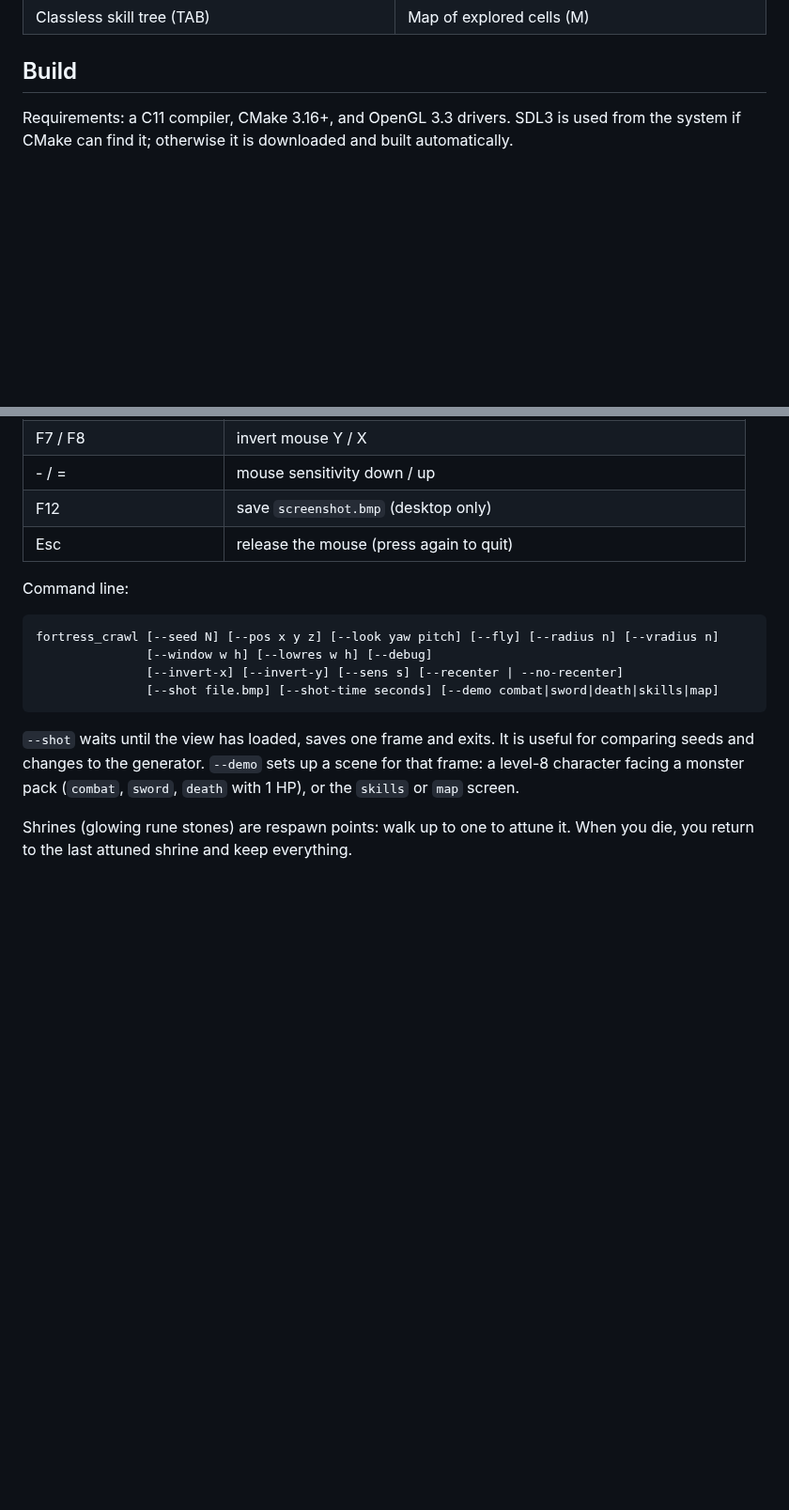
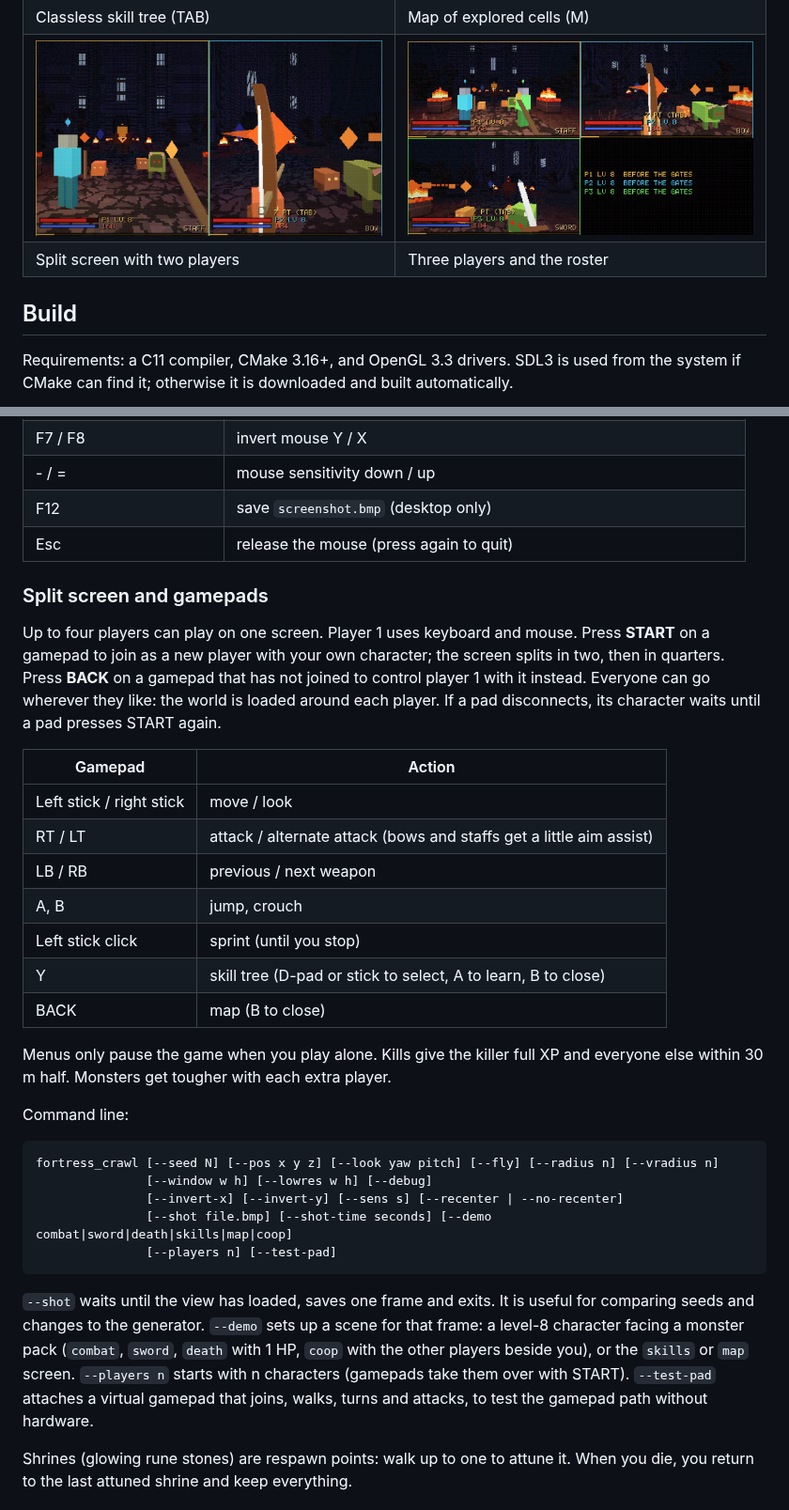
Before and after one commit to stbange/fortress_crawl, a Markdown page: README.md, 2 parts joined by grey strips. Shown at 94% size. GitHub-like rendering; pictures changed too: docs/screenshots/coop2.png (added), docs/screenshots/coop3.png (added); blank space fills up the shorter version.

````diff
--- a/README.md
+++ b/README.md
@@ -26,6 +26,8 @@ for the full plan.
 | A pack with an elite brute in the vestibule | A brute in a mine tunnel |
 | ![Skill tree](docs/screenshots/skills.png) | ![Map](docs/screenshots/map.png) |
 | Classless skill tree (TAB) | Map of explored cells (M) |
+| ![Two players](docs/screenshots/coop2.png) | ![Three players](docs/screenshots/coop3.png) |
+| Split screen with two players | Three players and the roster |
 
 ## Build
 
@@ -108,19 +110,43 @@ preview URLs.
 | F12 | save `screenshot.bmp` (desktop only) |
 | Esc | release the mouse (press again to quit) |
 
+### Split screen and gamepads
+
+Up to four players can play on one screen. Player 1 uses keyboard and mouse. Press **START**
+on a gamepad to join as a new player with your own character; the screen splits in two,
+then in quarters. Press **BACK** on a gamepad that has not joined to control player 1 with it
+instead. Everyone can go wherever they like: the world is loaded around each player.
+If a pad disconnects, its character waits until a pad presses START again.
+
+| Gamepad | Action |
+|---------|--------|
+| Left stick / right stick | move / look |
+| RT / LT | attack / alternate attack (bows and staffs get a little aim assist) |
+| LB / RB | previous / next weapon |
+| A, B | jump, crouch |
+| Left stick click | sprint (until you stop) |
+| Y | skill tree (D-pad or stick to select, A to learn, B to close) |
+| BACK | map (B to close) |
+
+Menus only pause the game when you play alone. Kills give the killer full XP and everyone
+else within 30 m half. Monsters get tougher with each extra player.
+
 Command line:
 
 ```
 fortress_crawl [--seed N] [--pos x y z] [--look yaw pitch] [--fly] [--radius n] [--vradius n]
                [--window w h] [--lowres w h] [--debug]
                [--invert-x] [--invert-y] [--sens s] [--recenter | --no-recenter]
-               [--shot file.bmp] [--shot-time seconds] [--demo combat|sword|death|skills|map]
+               [--shot file.bmp] [--shot-time seconds] [--demo combat|sword|death|skills|map|coop]
+               [--players n] [--test-pad]
 ```
 
 `--shot` waits until the view has loaded, saves one frame and exits. It is useful for
 comparing seeds and changes to the generator. `--demo` sets up a scene for that frame: a
-level-8 character facing a monster pack (`combat`, `sword`, `death` with 1 HP), or the `skills` or `map`
-screen.
+level-8 character facing a monster pack (`combat`, `sword`, `death` with 1 HP, `coop` with
+the other players beside you), or the `skills` or `map` screen. `--players n` starts with n
+characters (gamepads take them over with START). `--test-pad` attaches a virtual gamepad
+that joins, walks, turns and attacks, to test the gamepad path without hardware.
 
 Shrines (glowing rune stones) are respawn points: walk up to one to attune it. When you die,
 you return to the last attuned shrine and keep everything.
````
Also changed, not shown: other parts of README.md (+2 -2 lines), docs/PLAN.md (+31 -4 lines), 12 other files.
